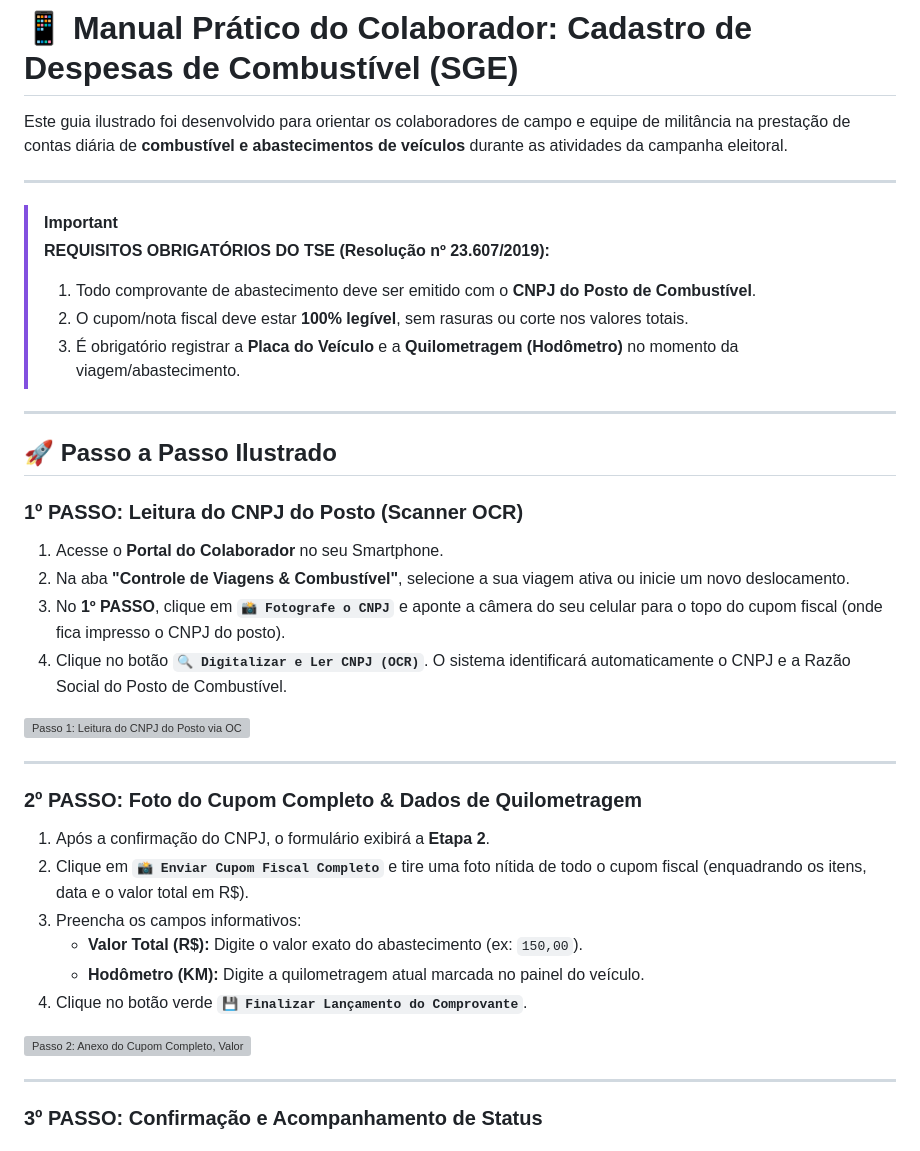
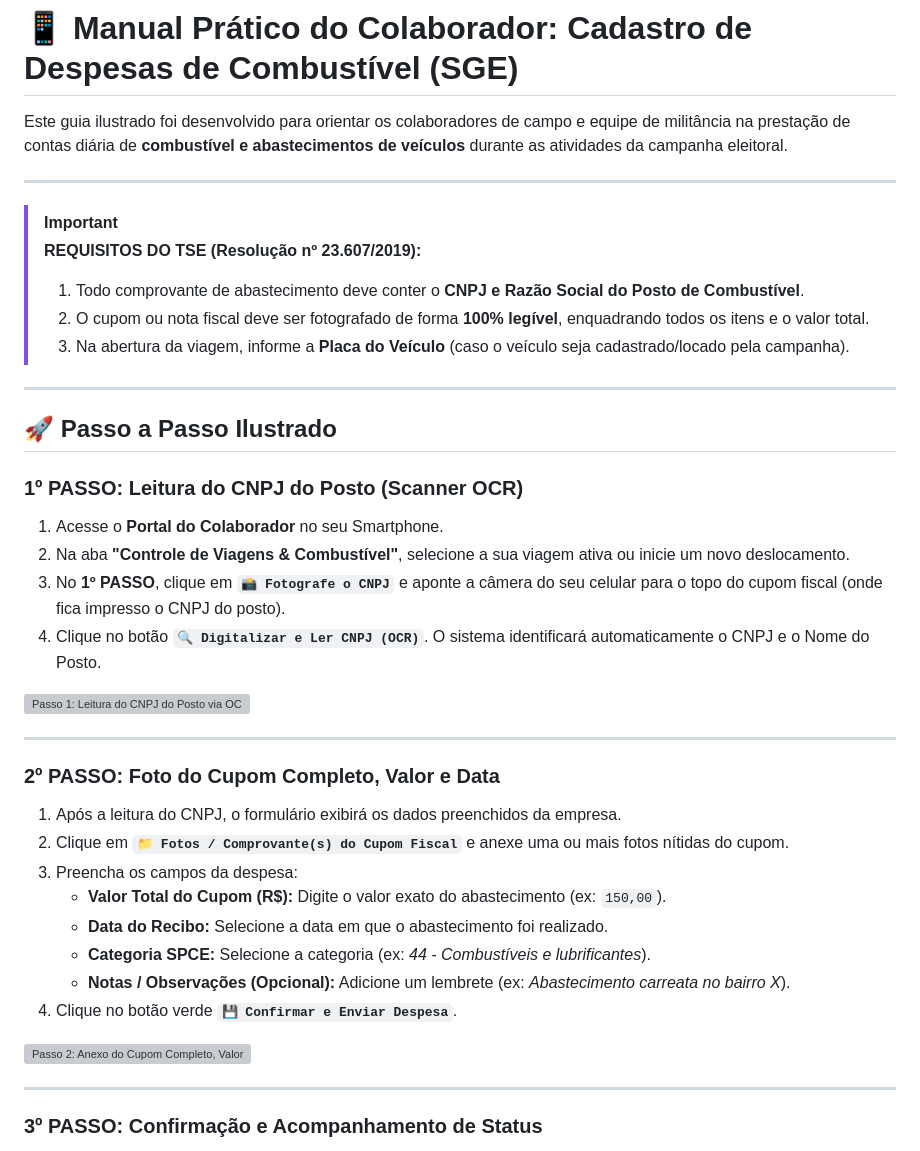
Before and after one commit to marciojsilva1971/sge, a Markdown page: docs/fase_5_militancia_e_portal/manual_cadastro_combustivel.md, the part around one of its changes. Drawn GitHub-style; grey boxes are pictures that could not be loaded.

Commit message:
docs: ajusta manual de combustivel alinhando com os campos reais do SGE

```diff
--- a/docs/fase_5_militancia_e_portal/manual_cadastro_combustivel.md
+++ b/docs/fase_5_militancia_e_portal/manual_cadastro_combustivel.md
@@ -5,10 +5,10 @@ Este guia ilustrado foi desenvolvido para orientar os colaboradores de campo e e
 ---
 
 > [!IMPORTANT]
-> **REQUISITOS OBRIGATÓRIOS DO TSE (Resolução nº 23.607/2019):**
-> 1. Todo comprovante de abastecimento deve ser emitido com o **CNPJ do Posto de Combustível**.
-> 2. O cupom/nota fiscal deve estar **100% legível**, sem rasuras ou corte nos valores totais.
-> 3. É obrigatório registrar a **Placa do Veículo** e a **Quilometragem (Hodômetro)** no momento da viagem/abastecimento.
+> **REQUISITOS DO TSE (Resolução nº 23.607/2019):**
+> 1. Todo comprovante de abastecimento deve conter o **CNPJ e Razão Social do Posto de Combustível**.
+> 2. O cupom ou nota fiscal deve ser fotografado de forma **100% legível**, enquadrando todos os itens e o valor total.
+> 3. Na abertura da viagem, informe a **Placa do Veículo** (caso o veículo seja cadastrado/locado pela campanha).
 
 ---
 
@@ -19,18 +19,20 @@ Este guia ilustrado foi desenvolvido para orientar os colaboradores de campo e e
 1. Acesse o **Portal do Colaborador** no seu Smartphone.
 2. Na aba **"Controle de Viagens & Combustível"**, selecione a sua viagem ativa ou inicie um novo deslocamento.
 3. No **1º PASSO**, clique em **`📸 Fotografe o CNPJ`** e aponte a câmera do seu celular para o topo do cupom fiscal (onde fica impresso o CNPJ do posto).
-4. Clique no botão **`🔍 Digitalizar e Ler CNPJ (OCR)`**. O sistema identificará automaticamente o CNPJ e a Razão Social do Posto de Combustível.
+4. Clique no botão **`🔍 Digitalizar e Ler CNPJ (OCR)`**. O sistema identificará automaticamente o CNPJ e o Nome do Posto.
 
 ![Passo 1: Leitura do CNPJ do Posto via OCR no Smartphone](file:///c:/xampp/htdocs/sge/docs/fase_5_militancia_e_portal/manual_combustivel_step1.png)
 
 ---
 
-### 2º PASSO: Foto do Cupom Completo & Dados de Quilometragem
+### 2º PASSO: Foto do Cupom Completo, Valor e Data
 
-1. Após a confirmação do CNPJ, o formulário exibirá a **Etapa 2**.
-2. Clique em **`📸 Enviar Cupom Fiscal Completo`** e tire uma foto nítida de todo o cupom fiscal (enquadrando os itens, data e o valor total em R$).
-3. Preencha os campos informativos:
-   * **Valor Total (R$):** Digite o valor exato do abastecimento (ex: `150,00`).
-   * **Hodômetro (KM):** Digite a quilometragem atual marcada no painel do veículo.
-4. Clique no botão verde **`💾 Finalizar Lançamento do Comprovante`**.
+1. Após a leitura do CNPJ, o formulário exibirá os dados preenchidos da empresa.
+2. Clique em **`📁 Fotos / Comprovante(s) do Cupom Fiscal`** e anexe uma ou mais fotos nítidas do cupom.
+3. Preencha os campos da despesa:
+   * **Valor Total do Cupom (R$):** Digite o valor exato do abastecimento (ex: `150,00`).
+   * **Data do Recibo:** Selecione a data em que o abastecimento foi realizado.
+   * **Categoria SPCE:** Selecione a categoria (ex: *44 - Combustíveis e lubrificantes*).
+   * **Notas / Observações (Opcional):** Adicione um lembrete (ex: *Abastecimento carreata no bairro X*).
+4. Clique no botão verde **`💾 Confirmar e Enviar Despesa`**.
 
```
Also changed, not shown: other parts of docs/fase_5_militancia_e_portal/manual_cadastro_combustivel.md (+1 -1 lines).
